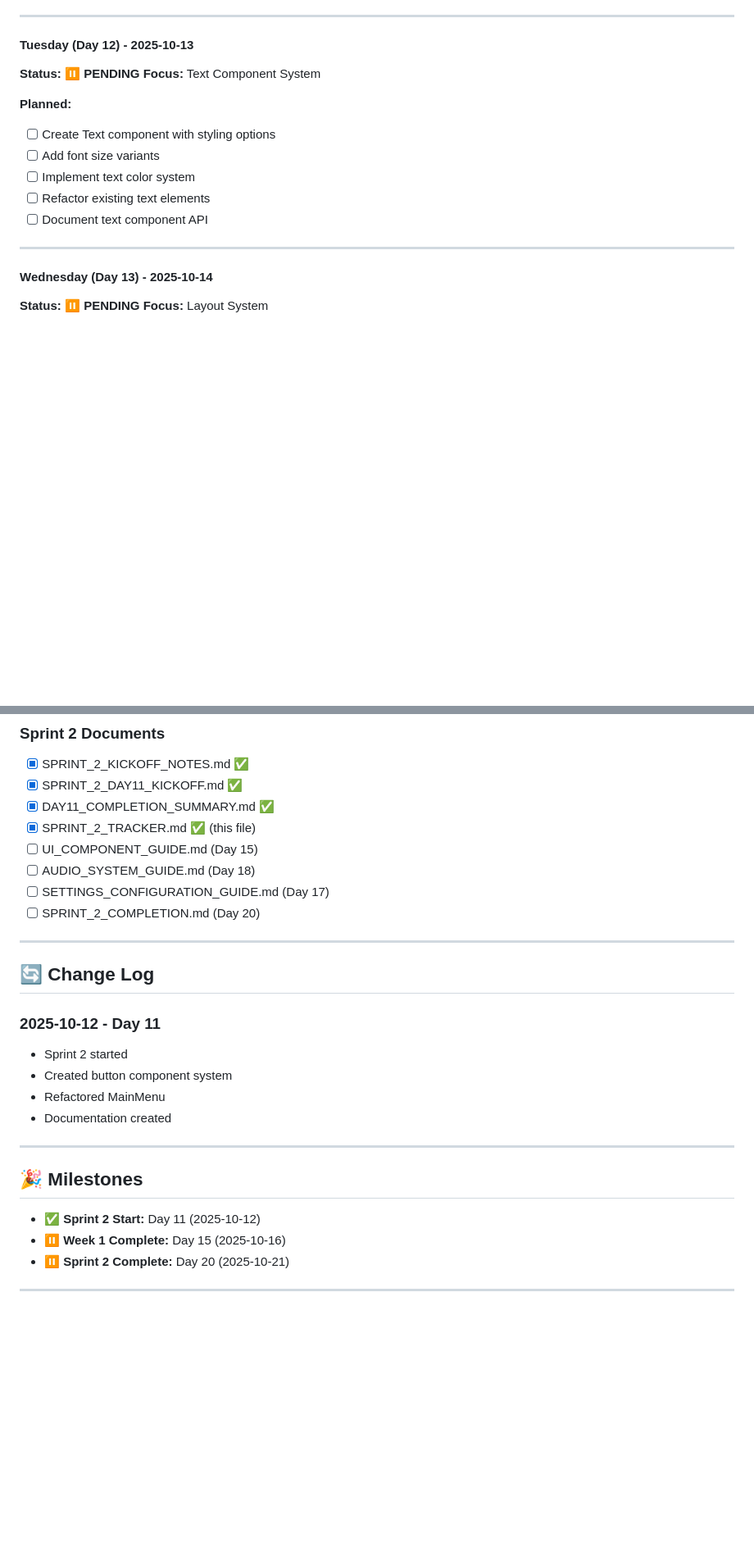
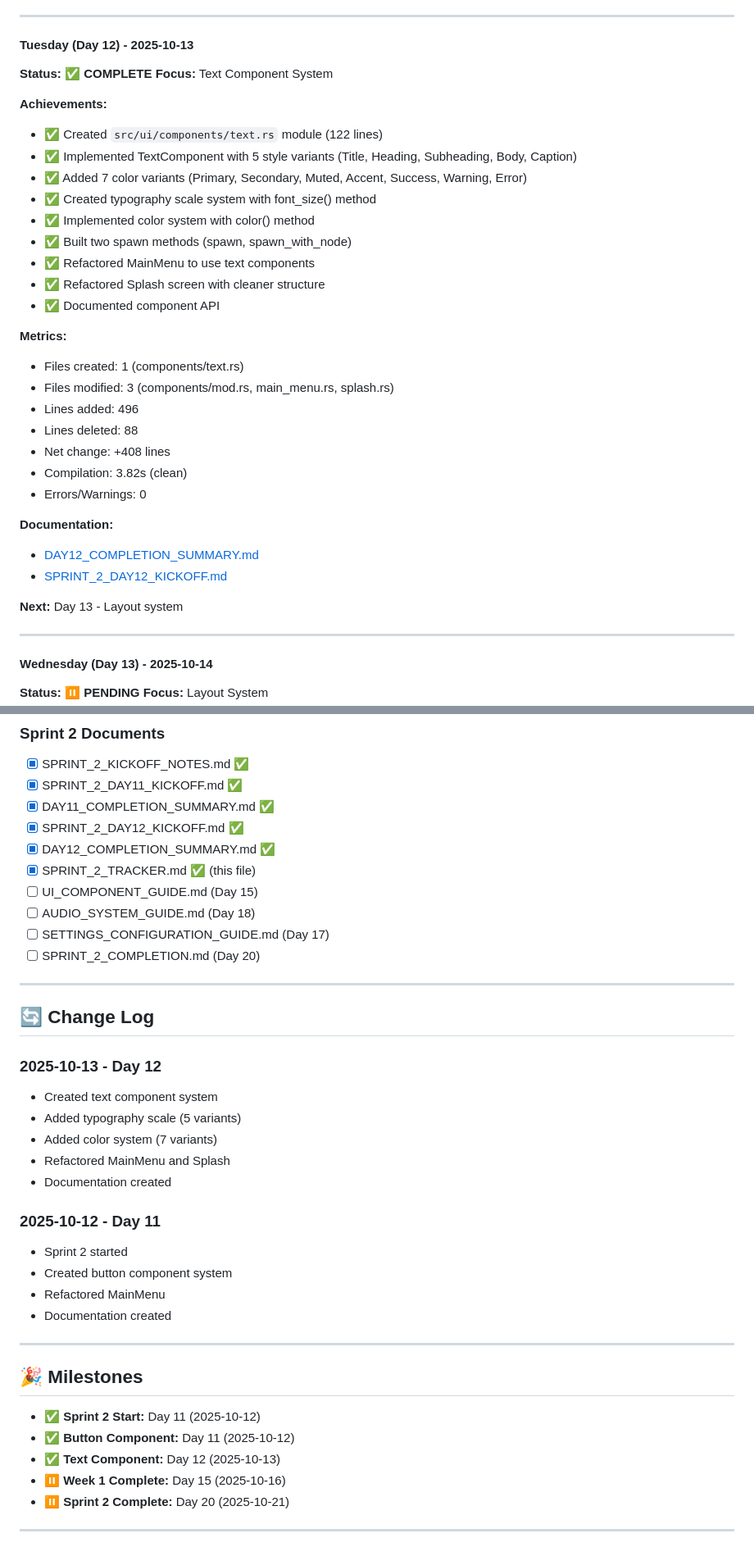
Before and after one commit to ridzuanxyz/tilemania, a Markdown page: SPRINT_2_TRACKER.md, 2 parts joined by grey strips. Shown at 82% size. Drawn GitHub-style; blank space fills up the shorter version.

```diff
--- a/SPRINT_2_TRACKER.md
+++ b/SPRINT_2_TRACKER.md
@@ -60,15 +60,34 @@ Transform placeholder UI into functional, polished game menus
 ---
 
 #### Tuesday (Day 12) - 2025-10-13
-**Status:** ⏸️ **PENDING**
+**Status:** ✅ **COMPLETE**
 **Focus:** Text Component System
 
-**Planned:**
-- [ ] Create Text component with styling options
-- [ ] Add font size variants
-- [ ] Implement text color system
-- [ ] Refactor existing text elements
-- [ ] Document text component API
+**Achievements:**
+- ✅ Created `src/ui/components/text.rs` module (122 lines)
+- ✅ Implemented TextComponent with 5 style variants (Title, Heading, Subheading, Body, Caption)
+- ✅ Added 7 color variants (Primary, Secondary, Muted, Accent, Success, Warning, Error)
+- ✅ Created typography scale system with font_size() method
+- ✅ Implemented color system with color() method
+- ✅ Built two spawn methods (spawn, spawn_with_node)
+- ✅ Refactored MainMenu to use text components
+- ✅ Refactored Splash screen with cleaner structure
+- ✅ Documented component API
+
+**Metrics:**
+- Files created: 1 (components/text.rs)
+- Files modified: 3 (components/mod.rs, main_menu.rs, splash.rs)
+- Lines added: 496
+- Lines deleted: 88
+- Net change: +408 lines
+- Compilation: 3.82s (clean)
+- Errors/Warnings: 0
+
+**Documentation:**
+- [DAY12_COMPLETION_SUMMARY.md](DAY12_COMPLETION_SUMMARY.md)
+- [SPRINT_2_DAY12_KICKOFF.md](SPRINT_2_DAY12_KICKOFF.md)
+
+**Next:** Day 13 - Layout system
 
 ---
 
@@ -218,6 +238,8 @@ Transform placeholder UI into functional, polished game menus
 - [x] SPRINT_2_KICKOFF_NOTES.md ✅
 - [x] SPRINT_2_DAY11_KICKOFF.md ✅
 - [x] DAY11_COMPLETION_SUMMARY.md ✅
+- [x] SPRINT_2_DAY12_KICKOFF.md ✅
+- [x] DAY12_COMPLETION_SUMMARY.md ✅
 - [x] SPRINT_2_TRACKER.md ✅ (this file)
 - [ ] UI_COMPONENT_GUIDE.md (Day 15)
 - [ ] AUDIO_SYSTEM_GUIDE.md (Day 18)
@@ -227,6 +249,13 @@ Transform placeholder UI into functional, polished game menus
 ---
 
 ## 🔄 Change Log
+
+### 2025-10-13 - Day 12
+- Created text component system
+- Added typography scale (5 variants)
+- Added color system (7 variants)
+- Refactored MainMenu and Splash
+- Documentation created
 
 ### 2025-10-12 - Day 11
 - Sprint 2 started
@@ -239,6 +268,8 @@ Transform placeholder UI into functional, polished game menus
 ## 🎉 Milestones
 
 - ✅ **Sprint 2 Start:** Day 11 (2025-10-12)
+- ✅ **Button Component:** Day 11 (2025-10-12)
+- ✅ **Text Component:** Day 12 (2025-10-13)
 - ⏸️ **Week 1 Complete:** Day 15 (2025-10-16)
 - ⏸️ **Sprint 2 Complete:** Day 20 (2025-10-21)
 
```
Also changed, not shown: other parts of SPRINT_2_TRACKER.md (+23 -22 lines), DAY12_COMPLETION_SUMMARY.md (added, +451 -0 lines).
